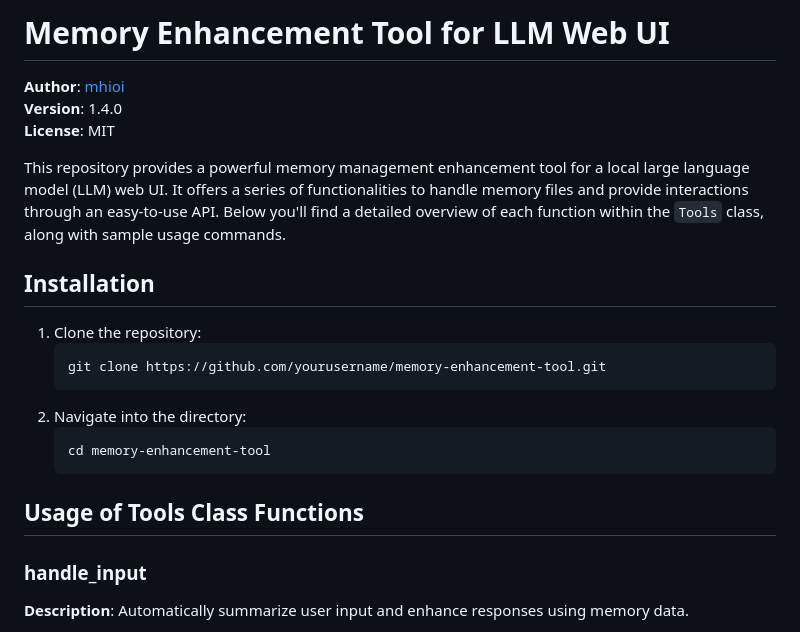
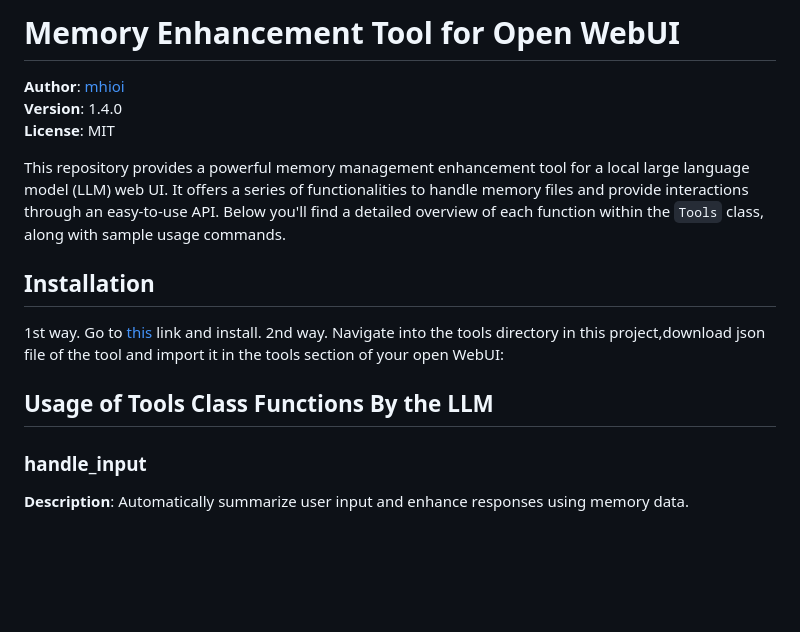
Before and after one commit to soymh/open-webui-stuff, a Markdown page: README.md, the part around the change. Rendered like a GitHub page; blank space fills up the shorter version.

Commit message:
Update README.md : v1.4.0

````diff
--- a/README.md
+++ b/README.md
@@ -1,4 +1,4 @@
-# Memory Enhancement Tool for LLM Web UI
+# Memory Enhancement Tool for Open WebUI
 
 **Author**: [mhioi](https://github.com/mhioi)
 **Version**: 1.4.0
@@ -8,16 +8,10 @@ This repository provides a powerful memory management enhancement tool for a loc
 
 ## Installation
 
-1. Clone the repository:
-   ```bash
-   git clone https://github.com/yourusername/memory-enhancement-tool.git
-   ```
-2. Navigate into the directory:
-   ```bash
-   cd memory-enhancement-tool
-   ```
+1st way. Go to [this](https://openwebui.com/t/mhio/gpt4_memory_mimic) link and install.
+2nd way. Navigate into the tools directory in this project,download json file of the tool and import it in the tools section of your open WebUI:
 
-## Usage of Tools Class Functions
+## Usage of Tools Class Functions By the LLM
 
 ### handle_input
 
````
